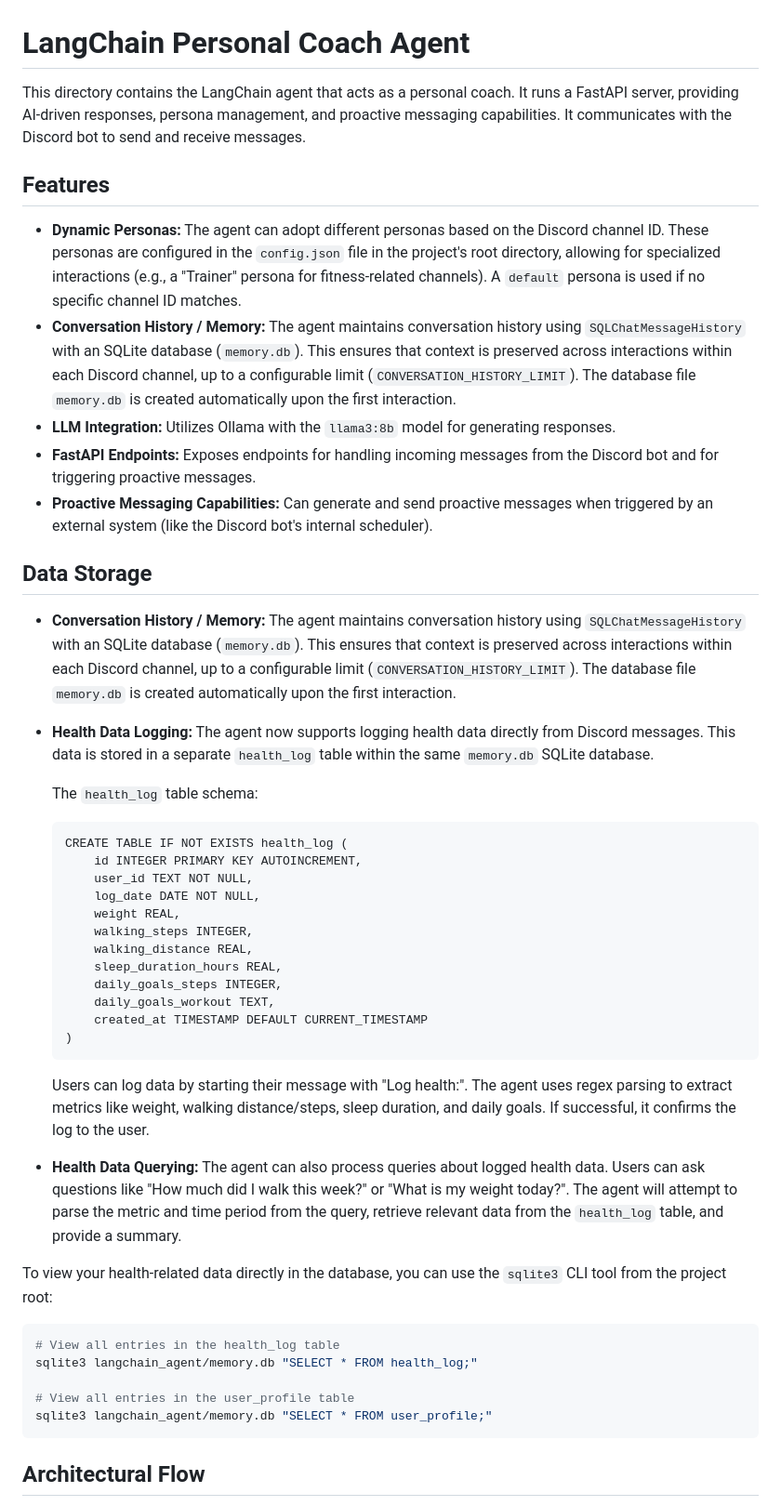
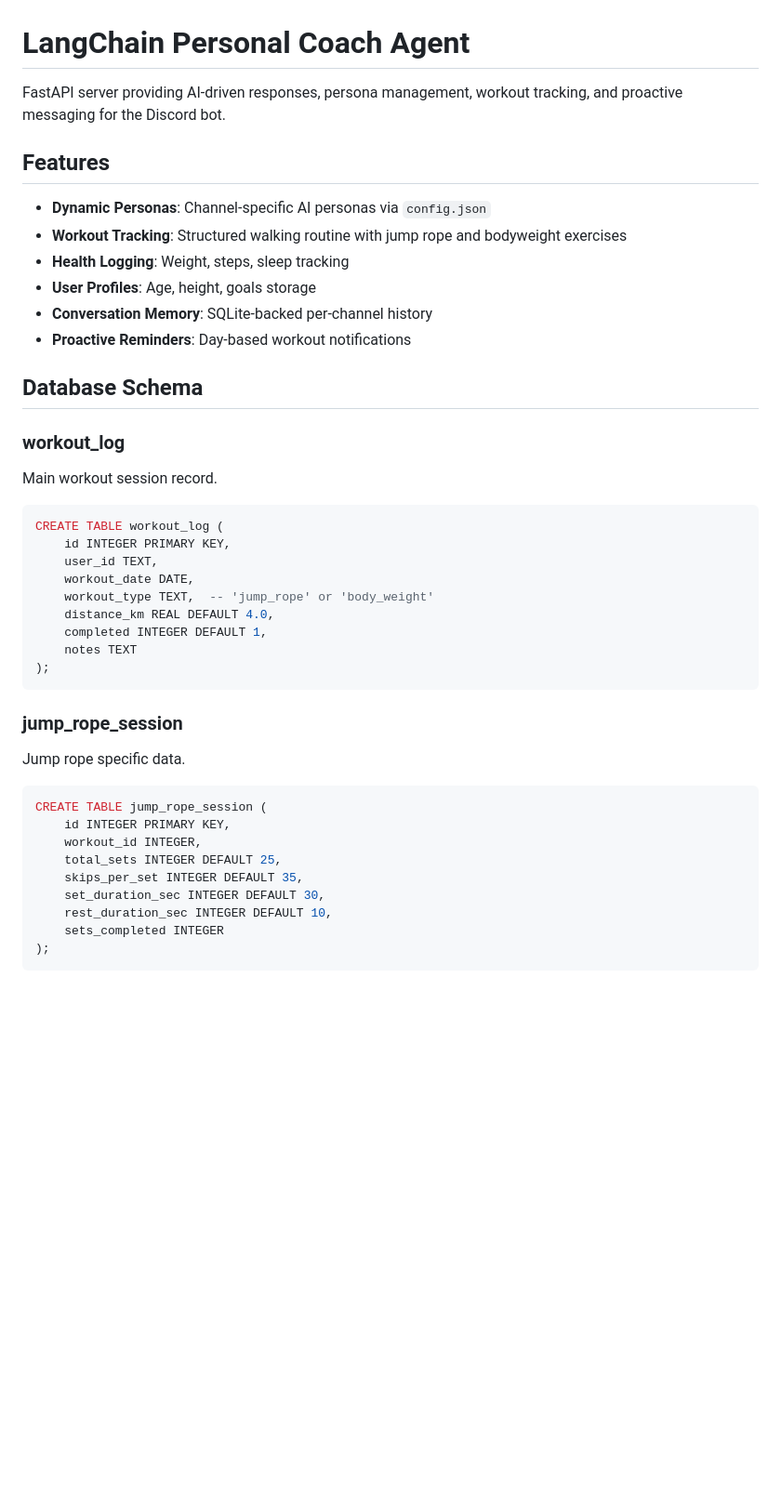
Before and after one commit to darrelcanada/personal-coach-agent, a Markdown page: langchain_agent/README.md, the part around one of its changes. Shown at 93% size. Drawn GitHub-style; blank space fills up the shorter version.

````diff
--- a/langchain_agent/README.md
+++ b/langchain_agent/README.md
@@ -1,48 +1,43 @@
 # LangChain Personal Coach Agent
 
-This directory contains the LangChain agent that acts as a personal coach. It runs a FastAPI server, providing AI-driven responses, persona management, and proactive messaging capabilities. It communicates with the Discord bot to send and receive messages.
+FastAPI server providing AI-driven responses, persona management, workout tracking, and proactive messaging for the Discord bot.
 
 ## Features
 
-*   **Dynamic Personas:** The agent can adopt different personas based on the Discord channel ID. These personas are configured in the `config.json` file in the project's root directory, allowing for specialized interactions (e.g., a "Trainer" persona for fitness-related channels). A `default` persona is used if no specific channel ID matches.
-*   **Conversation History / Memory:** The agent maintains conversation history using `SQLChatMessageHistory` with an SQLite database (`memory.db`). This ensures that context is preserved across interactions within each Discord channel, up to a configurable limit (`CONVERSATION_HISTORY_LIMIT`). The database file `memory.db` is created automatically upon the first interaction.
-*   **LLM Integration:** Utilizes Ollama with the `llama3:8b` model for generating responses.
-*   **FastAPI Endpoints:** Exposes endpoints for handling incoming messages from the Discord bot and for triggering proactive messages.
-*   **Proactive Messaging Capabilities:** Can generate and send proactive messages when triggered by an external system (like the Discord bot's internal scheduler).
+- **Dynamic Personas**: Channel-specific AI personas via `config.json`
+- **Workout Tracking**: Structured walking routine with jump rope and bodyweight exercises
+- **Health Logging**: Weight, steps, sleep tracking
+- **User Profiles**: Age, height, goals storage
+- **Conversation Memory**: SQLite-backed per-channel history
+- **Proactive Reminders**: Day-based workout notifications
 
-## Data Storage
+## Database Schema
 
-*   **Conversation History / Memory:** The agent maintains conversation history using `SQLChatMessageHistory` with an SQLite database (`memory.db`). This ensures that context is preserved across interactions within each Discord channel, up to a configurable limit (`CONVERSATION_HISTORY_LIMIT`). The database file `memory.db` is created automatically upon the first interaction.
-
-*   **Health Data Logging:** The agent now supports logging health data directly from Discord messages. This data is stored in a separate `health_log` table within the same `memory.db` SQLite database.
-
-    The `health_log` table schema:
-    ```
-    CREATE TABLE IF NOT EXISTS health_log (
-        id INTEGER PRIMARY KEY AUTOINCREMENT,
-        user_id TEXT NOT NULL,
-        log_date DATE NOT NULL,
-        weight REAL,
-        walking_steps INTEGER,
-        walking_distance REAL,
-        sleep_duration_hours REAL,
-        daily_goals_steps INTEGER,
-        daily_goals_workout TEXT,
-        created_at TIMESTAMP DEFAULT CURRENT_TIMESTAMP
-    )
-    ```
-    Users can log data by starting their message with "Log health:". The agent uses regex parsing to extract metrics like weight, walking distance/steps, sleep duration, and daily goals. If successful, it confirms the log to the user.
-
-*   **Health Data Querying:** The agent can also process queries about logged health data. Users can ask questions like "How much did I walk this week?" or "What is my weight today?". The agent will attempt to parse the metric and time period from the query, retrieve relevant data from the `health_log` table, and provide a summary.
-
-To view your health-related data directly in the database, you can use the `sqlite3` CLI tool from the project root:
-```bash
-# View all entries in the health_log table
-sqlite3 langchain_agent/memory.db "SELECT * FROM health_log;"
-
-# View all entries in the user_profile table
-sqlite3 langchain_agent/memory.db "SELECT * FROM user_profile;"
+### workout_log
+Main workout session record.
+```sql
+CREATE TABLE workout_log (
+    id INTEGER PRIMARY KEY,
+    user_id TEXT,
+    workout_date DATE,
+    workout_type TEXT,  -- 'jump_rope' or 'body_weight'
+    distance_km REAL DEFAULT 4.0,
+    completed INTEGER DEFAULT 1,
+    notes TEXT
+);
 ```
 
-## Architectural Flow
+### jump_rope_session
+Jump rope specific data.
+```sql
+CREATE TABLE jump_rope_session (
+    id INTEGER PRIMARY KEY,
+    workout_id INTEGER,
+    total_sets INTEGER DEFAULT 25,
+    skips_per_set INTEGER DEFAULT 35,
+    set_duration_sec INTEGER DEFAULT 30,
+    rest_duration_sec INTEGER DEFAULT 10,
+    sets_completed INTEGER
+);
+```
 
````
Also changed, not shown: other parts of langchain_agent/README.md (+127 -79 lines), README.md (+99 -157 lines).
